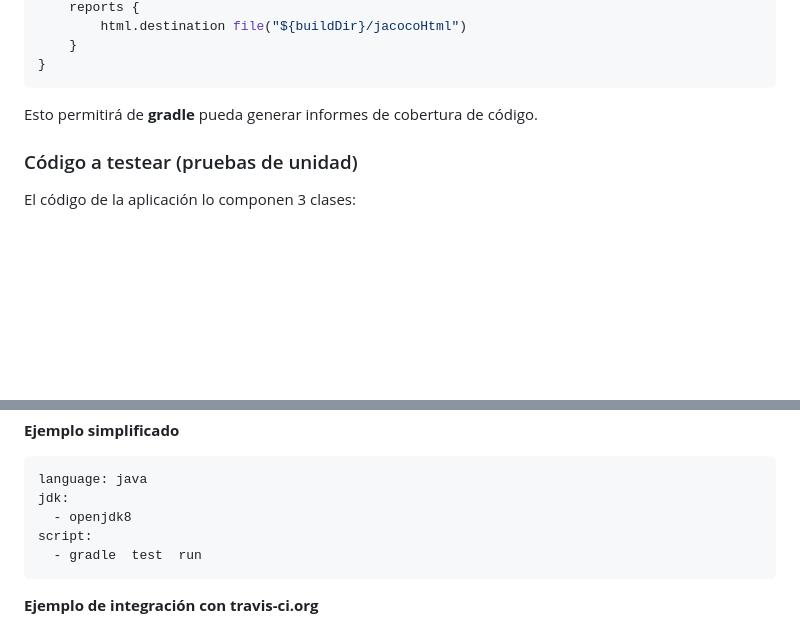
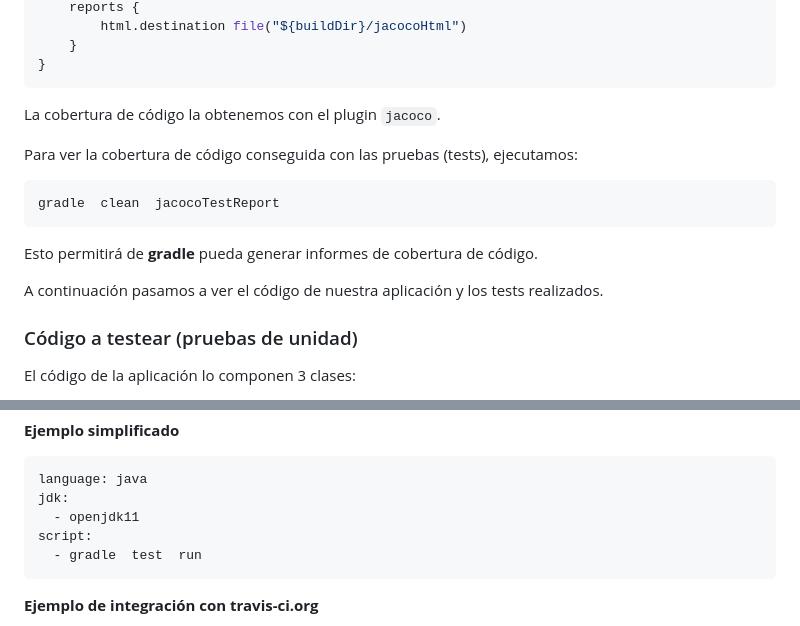
Before and after one commit to jamj2000/Test-JUnit5-Aritmetica, a Markdown page: README.md, 2 parts joined by grey strips. Drawn GitHub-style; blank space fills up the shorter version.

````diff
--- a/README.md
+++ b/README.md
@@ -60,7 +108,18 @@ jacocoTestReport {
     }
 }
 ```
+
+La cobertura de código la obtenemos con el plugin `jacoco`.
+
+Para ver la cobertura de código conseguida con las pruebas (tests), ejecutamos:
+
+```bash
+gradle  clean  jacocoTestReport
+```
+
 Esto permitirá de **gradle** pueda generar informes de cobertura de código.
+
+A continuación pasamos a ver el código de nuestra aplicación y los tests realizados.
 
 
 ### Código a testear (pruebas de unidad)
@@ -134,7 +193,7 @@ En este archivo indicamos la plataforma necesaria para nuestra aplicación y los
 ```yaml
 language: java
 jdk:
-  - openjdk8
+  - openjdk11
 script:
   - gradle  test  run
 ```
````
Also changed, not shown: other parts of README.md (+50 -2 lines), img/gradle-init.png (added), img/tree.png (added), 3 other files.
